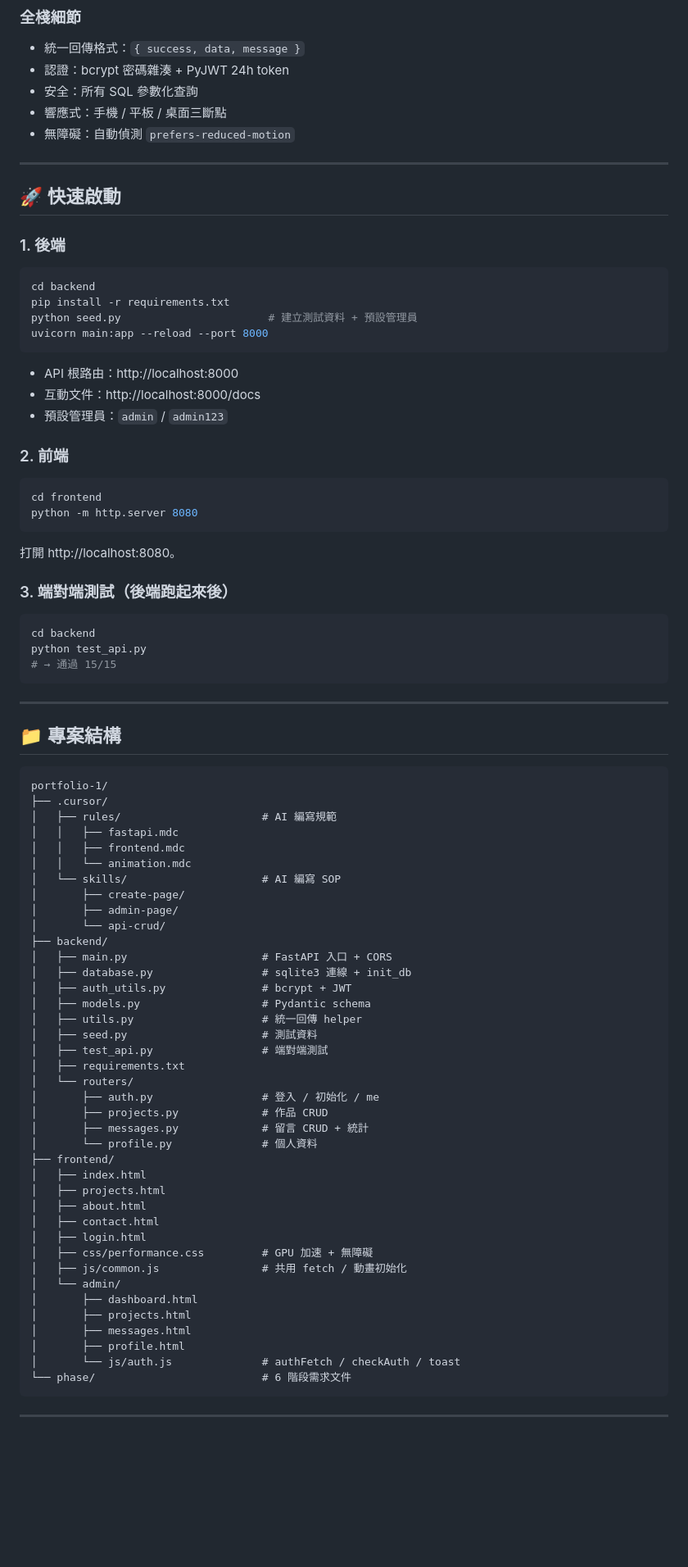
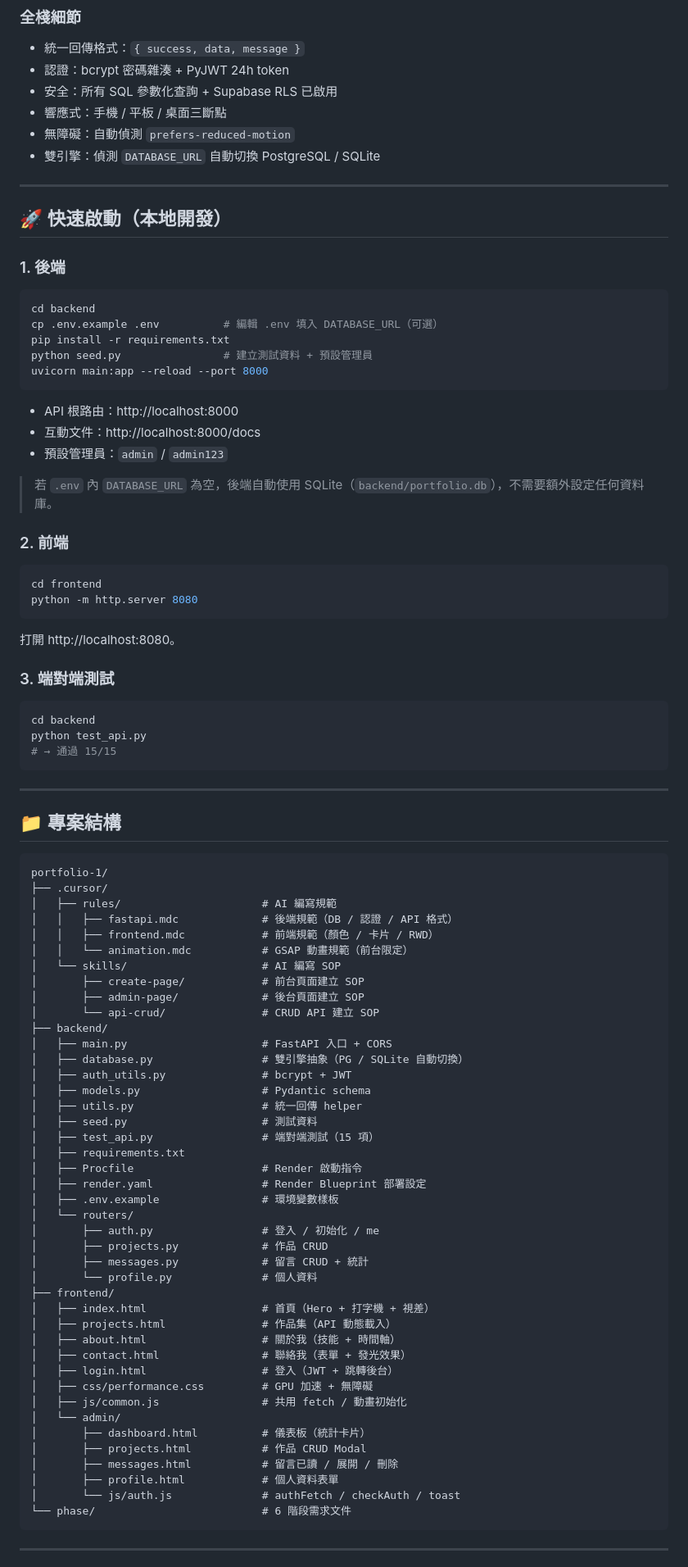
Before and after one commit to kevin800123/portfolio-1, a Markdown page: README.md, the part around one of its changes. Shown at 82% size. Rendered like a GitHub page; blank space fills up the shorter version.

Commit message:
docs: update README with live URLs and deployment architecture
- Add live demo link (GitHub Pages) and API URL (Render)

- Add deployment architecture diagram

- Update badges: PostgreSQL, Render, remove SQLite

- Add local dev instructions with .env setup

- Document gh-pages branch for frontend hosting

Co-authored-by: Cursor <cursoragent@cursor.com>

````diff
--- a/README.md
+++ b/README.md
@@ -29,19 +45,21 @@
 ### 全棧細節
 - 統一回傳格式：`{ success, data, message }`
 - 認證：bcrypt 密碼雜湊 + PyJWT 24h token
-- 安全：所有 SQL 參數化查詢
+- 安全：所有 SQL 參數化查詢 + Supabase RLS 已啟用
 - 響應式：手機 / 平板 / 桌面三斷點
 - 無障礙：自動偵測 `prefers-reduced-motion`
+- 雙引擎：偵測 `DATABASE_URL` 自動切換 PostgreSQL / SQLite
 
 ---
 
-## 🚀 快速啟動
+## 🚀 快速啟動（本地開發）
 
 ### 1. 後端
-```powershell
+```bash
 cd backend
+cp .env.example .env          # 編輯 .env 填入 DATABASE_URL（可選）
 pip install -r requirements.txt
-python seed.py                       # 建立測試資料 + 預設管理員
+python seed.py                # 建立測試資料 + 預設管理員
 uvicorn main:app --reload --port 8000
 ```
 
@@ -49,15 +67,17 @@ uvicorn main:app --reload --port 8000
 - 互動文件：http://localhost:8000/docs
 - 預設管理員：`admin` / `admin123`
 
+> 若 `.env` 內 `DATABASE_URL` 為空，後端自動使用 SQLite（`backend/portfolio.db`），不需要額外設定任何資料庫。
+
 ### 2. 前端
-```powershell
+```bash
 cd frontend
 python -m http.server 8080
 ```
 打開 http://localhost:8080。
 
-### 3. 端對端測試（後端跑起來後）
-```powershell
+### 3. 端對端測試
+```bash
 cd backend
 python test_api.py
 # → 通過 15/15
@@ -71,40 +91,43 @@ python test_api.py
 portfolio-1/
 ├── .cursor/
 │   ├── rules/                      # AI 編寫規範
-│   │   ├── fastapi.mdc
-│   │   ├── frontend.mdc
-│   │   └── animation.mdc
+│   │   ├── fastapi.mdc             # 後端規範（DB / 認證 / API 格式）
+│   │   ├── frontend.mdc            # 前端規範（顏色 / 卡片 / RWD）
+│   │   └── animation.mdc           # GSAP 動畫規範（前台限定）
 │   └── skills/                     # AI 編寫 SOP
-│       ├── create-page/
-│       ├── admin-page/
-│       └── api-crud/
+│       ├── create-page/            # 前台頁面建立 SOP
+│       ├── admin-page/             # 後台頁面建立 SOP
+│       └── api-crud/               # CRUD API 建立 SOP
 ├── backend/
 │   ├── main.py                     # FastAPI 入口 + CORS
-│   ├── database.py                 # sqlite3 連線 + init_db
+│   ├── database.py                 # 雙引擎抽象（PG / SQLite 自動切換）
 │   ├── auth_utils.py               # bcrypt + JWT
 │   ├── models.py                   # Pydantic schema
 │   ├── utils.py                    # 統一回傳 helper
 │   ├── seed.py                     # 測試資料
-│   ├── test_api.py                 # 端對端測試
+│   ├── test_api.py                 # 端對端測試（15 項）
 │   ├── requirements.txt
+│   ├── Procfile                    # Render 啟動指令
+│   ├── render.yaml                 # Render Blueprint 部署設定
+│   ├── .env.example                # 環境變數樣板
 │   └── routers/
 │       ├── auth.py                 # 登入 / 初始化 / me
 │       ├── projects.py             # 作品 CRUD
 │       ├── messages.py             # 留言 CRUD + 統計
 │       └── profile.py              # 個人資料
 ├── frontend/
-│   ├── index.html
-│   ├── projects.html
-│   ├── about.html
-│   ├── contact.html
-│   ├── login.html
+│   ├── index.html                  # 首頁（Hero + 打字機 + 視差）
+│   ├── projects.html               # 作品集（API 動態載入）
+│   ├── about.html                  # 關於我（技能 + 時間軸）
+│   ├── contact.html                # 聯絡我（表單 + 發光效果）
+│   ├── login.html                  # 登入（JWT + 跳轉後台）
 │   ├── css/performance.css         # GPU 加速 + 無障礙
 │   ├── js/common.js                # 共用 fetch / 動畫初始化
 │   └── admin/
-│       ├── dashboard.html
-│       ├── projects.html
-│       ├── messages.html
-│       ├── profile.html
+│       ├── dashboard.html          # 儀表板（統計卡片）
+│       ├── projects.html           # 作品 CRUD Modal
+│       ├── messages.html           # 留言已讀 / 展開 / 刪除
+│       ├── profile.html            # 個人資料表單
 │       └── js/auth.js              # authFetch / checkAuth / toast
 └── phase/                          # 6 階段需求文件
 ```
````
Also changed, not shown: other parts of README.md (+37 -6 lines).
